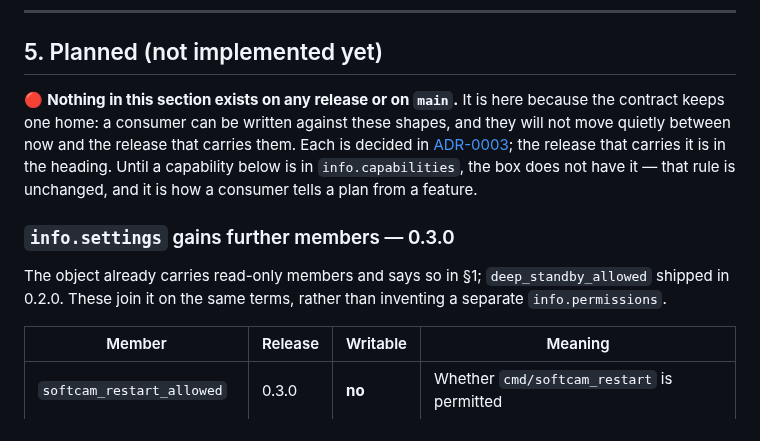
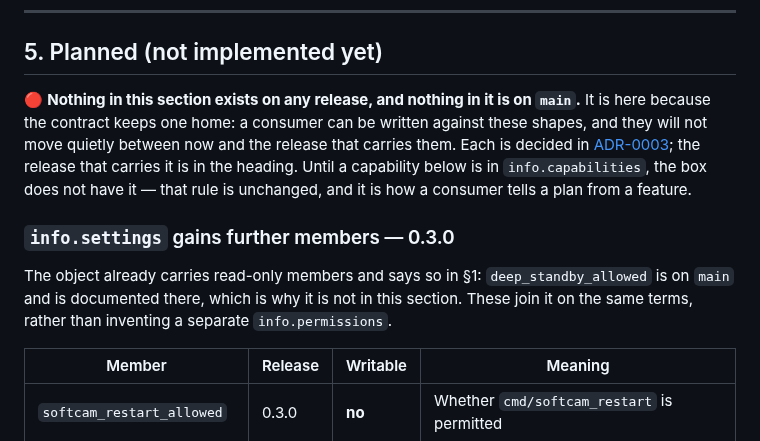
Before and after one commit to deltasystems-pl/enigma2-mqtt-bridge, a Markdown page: docs/TOPICS.md, the part around the change. Drawn GitHub-style.

```diff
--- a/docs/TOPICS.md
+++ b/docs/TOPICS.md
@@ -789,7 +789,7 @@ retained ghost nobody can find: the list is the only record that they exist.
 
 ## 5. Planned (not implemented yet)
 
-🔴 **Nothing in this section exists on any release or on `main`.** It is here because the contract
+🔴 **Nothing in this section exists on any release, and nothing in it is on `main`.** It is here because the contract
 keeps one home: a consumer can be written against these shapes, and they will not move quietly
 between now and the release that carries them. Each is decided in
 [ADR-0003](adr/0003-control-feedback-and-household-features.md); the release that carries it is in
@@ -798,8 +798,9 @@ rule is unchanged, and it is how a consumer tells a plan from a feature.
 
 ### `info.settings` gains further members — 0.3.0
 
-The object already carries read-only members and says so in §1; `deep_standby_allowed` shipped in
-0.2.0. These join it on the same terms, rather than inventing a separate `info.permissions`.
+The object already carries read-only members and says so in §1: `deep_standby_allowed` is on
+`main` and is documented there, which is why it is not in this section. These join it on the same
+terms, rather than inventing a separate `info.permissions`.
 
 | Member | Release | Writable | Meaning |
 |---|---|---|---|
```
Also changed, not shown: CHANGELOG.md (+1 -1 lines), docs/adr/0003-control-feedback-and-household-features.md (+14 -10 lines).
